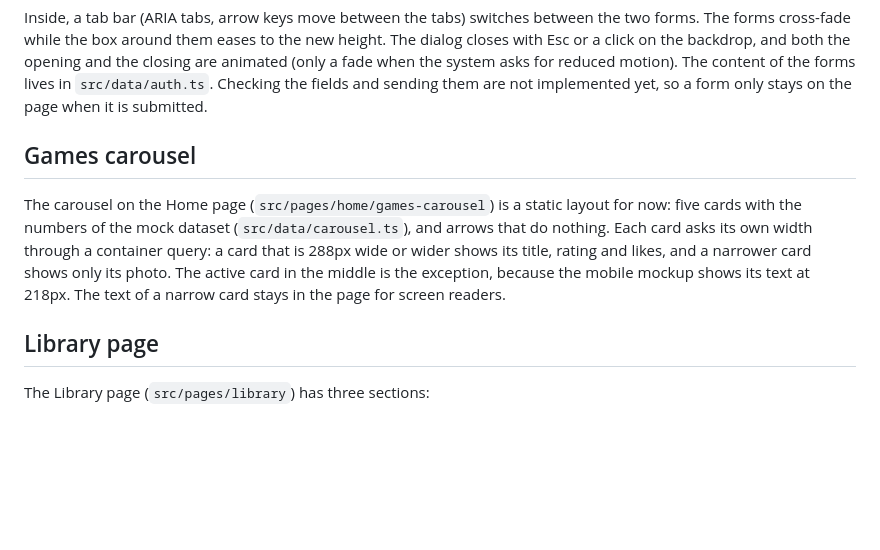
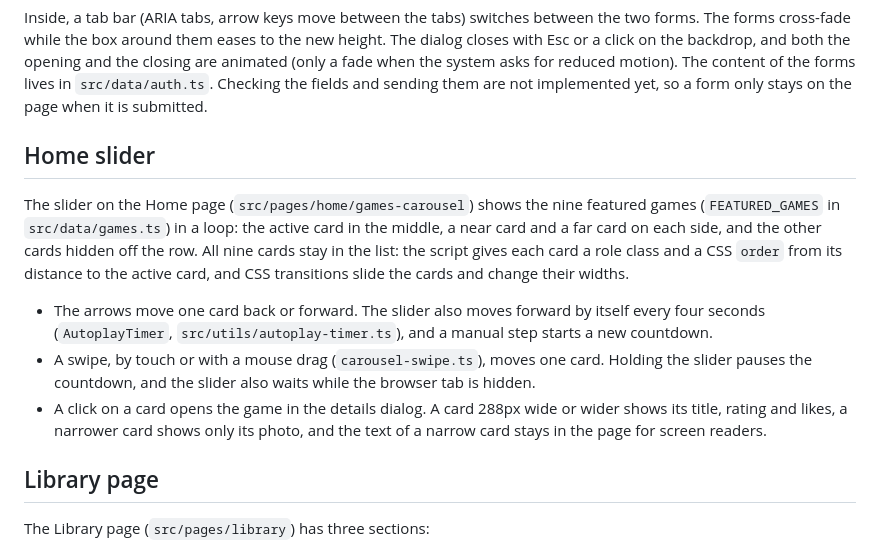
Before and after one commit to Besika40k/minigames, a Markdown page: README.md, the part around the change. Drawn GitHub-style; blank space fills up the shorter version.

Commit message:
docs: describe the home slider in the readme

```diff
--- a/README.md
+++ b/README.md
@@ -78,9 +78,13 @@ The auth dialog (`src/components/auth-dialog`) is a native `<dialog>` opened wit
 
 Inside, a tab bar (ARIA tabs, arrow keys move between the tabs) switches between the two forms. The forms cross-fade while the box around them eases to the new height. The dialog closes with Esc or a click on the backdrop, and both the opening and the closing are animated (only a fade when the system asks for reduced motion). The content of the forms lives in `src/data/auth.ts`. Checking the fields and sending them are not implemented yet, so a form only stays on the page when it is submitted.
 
-## Games carousel
+## Home slider
 
-The carousel on the Home page (`src/pages/home/games-carousel`) is a static layout for now: five cards with the numbers of the mock dataset (`src/data/carousel.ts`), and arrows that do nothing. Each card asks its own width through a container query: a card that is 288px wide or wider shows its title, rating and likes, and a narrower card shows only its photo. The active card in the middle is the exception, because the mobile mockup shows its text at 218px. The text of a narrow card stays in the page for screen readers.
+The slider on the Home page (`src/pages/home/games-carousel`) shows the nine featured games (`FEATURED_GAMES` in `src/data/games.ts`) in a loop: the active card in the middle, a near card and a far card on each side, and the other cards hidden off the row. All nine cards stay in the list: the script gives each card a role class and a CSS `order` from its distance to the active card, and CSS transitions slide the cards and change their widths.
+
+- The arrows move one card back or forward. The slider also moves forward by itself every four seconds (`AutoplayTimer`, `src/utils/autoplay-timer.ts`), and a manual step starts a new countdown.
+- A swipe, by touch or with a mouse drag (`carousel-swipe.ts`), moves one card. Holding the slider pauses the countdown, and the slider also waits while the browser tab is hidden.
+- A click on a card opens the game in the details dialog. A card 288px wide or wider shows its title, rating and likes, a narrower card shows only its photo, and the text of a narrow card stays in the page for screen readers.
 
 ## Library page
 
```
